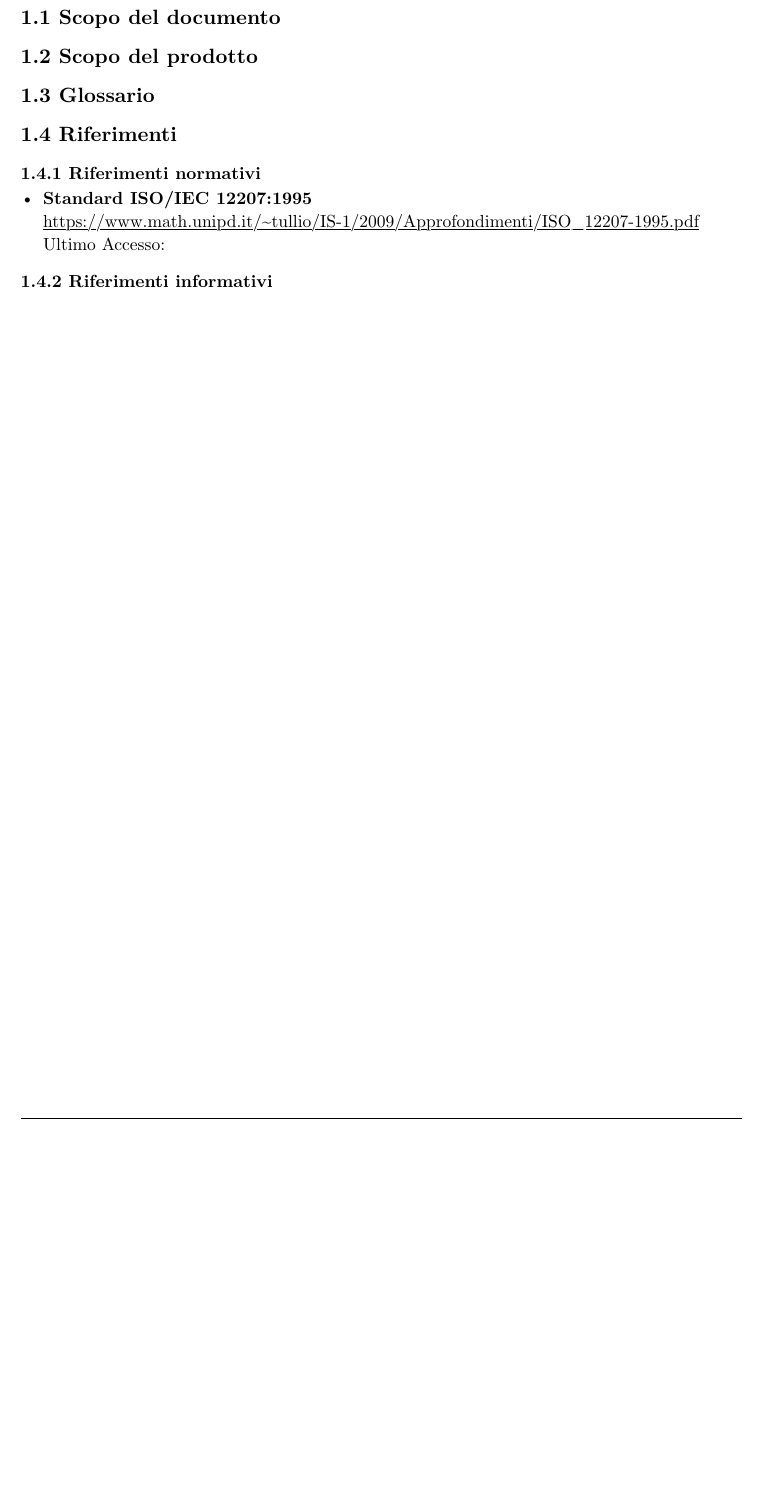
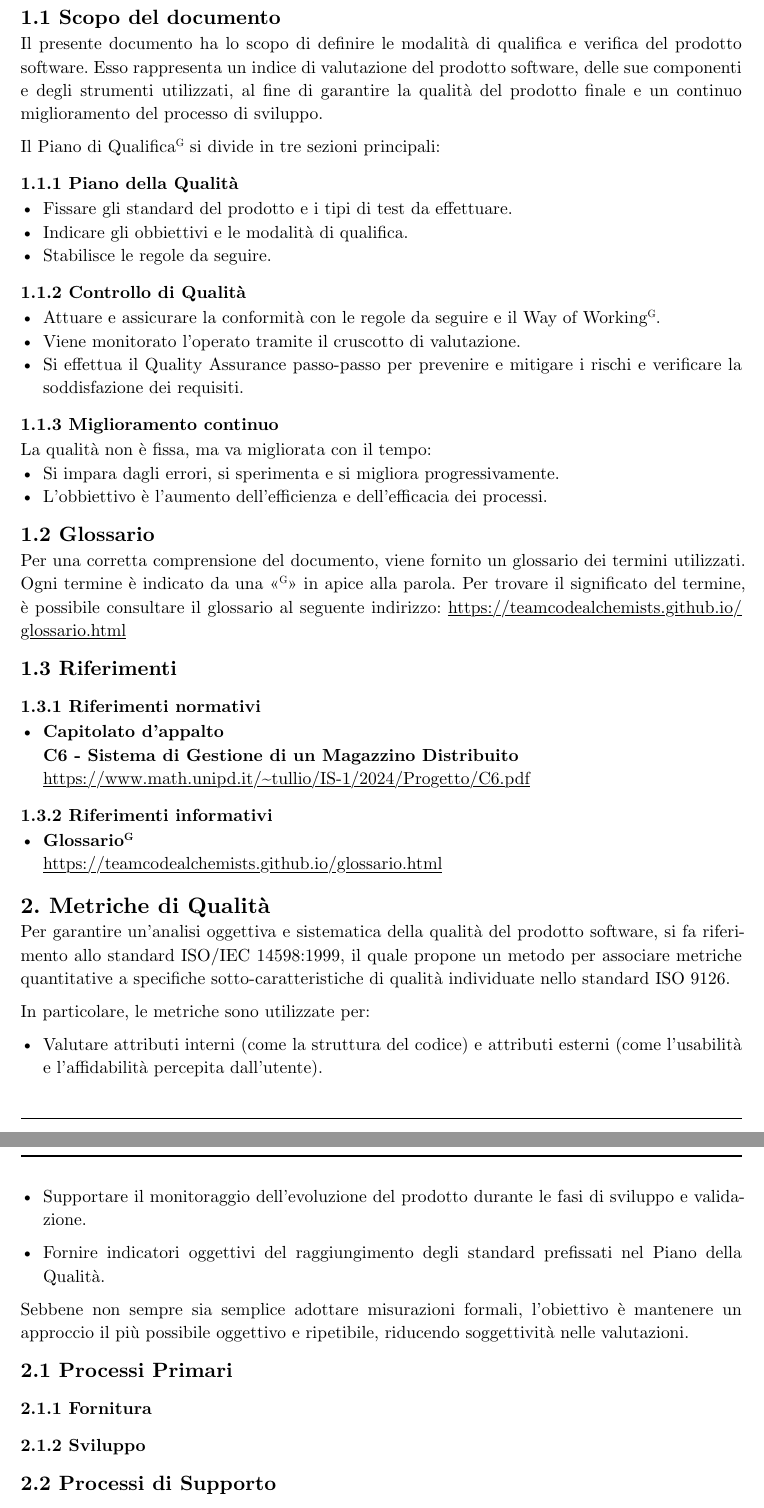
Before and after one commit to teamcodealchemists/docs, a Typst document (documents/rtb/PdQ.typ): part of page 4 of 4 before the commit and two parts of pages 4 and 5 of 5 after it, the two joined at a grey line, cut so that both start at the same text, the shorter picture padded with empty space. Compiled offline with Typst 0.15.

Commit message:
Indicati Punti principali

```diff
--- a/documents/rtb/PdQ.typ
+++ b/documents/rtb/PdQ.typ
@@ -58,13 +58,65 @@
 
 = 1. Introduzione
 == 1.1 Scopo del documento
-== 1.2 Scopo del prodotto
-== 1.3 Glossario
-== 1.4 Riferimenti
-=== 1.4.1 Riferimenti normativi
 
-- *Standard ISO/IEC 12207:1995* \
-  #underline[#link("https://www.math.unipd.it/~tullio/IS-1/2009/Approfondimenti/ISO_12207-1995.pdf")]\
-  Ultimo Accesso: \
+Il presente documento ha lo scopo di definire le modalità di qualifica e verifica del prodotto software. Esso rappresenta un indice di valutazione del prodotto software, delle sue componenti e degli strumenti utilizzati, al fine di garantire la qualità del prodotto finale e un continuo miglioramento del processo di sviluppo.
 
-=== 1.4.2 Riferimenti informativi
+Il Piano di Qualifica#super[G] si divide in tre sezioni principali:
+
+=== 1.1.1 Piano della Qualità
+- Fissare gli standard del prodotto e i tipi di test da effettuare.
+- Indicare gli obbiettivi e le modalità di qualifica.
+- Stabilisce le regole da seguire.
+
+=== 1.1.2 Controllo di Qualità
+- Attuare e assicurare la conformità con le regole da seguire e il Way of Working#super[G].
+- Viene monitorato l'operato tramite il cruscotto di valutazione.
+- Si effettua il Quality Assurance passo-passo per prevenire e mitigare i rischi e verificare la soddisfazione dei requisiti.
+
+=== 1.1.3 Miglioramento continuo
+La qualità non è fissa, ma va migliorata con il tempo:
+- Si impara dagli errori, si sperimenta e si migliora progressivamente.
+- L'obbiettivo è l'aumento dell'efficienza e dell'efficacia dei processi.
+
+== 1.2 Glossario
+Per una corretta comprensione del documento, viene fornito un glossario dei termini utilizzati. Ogni termine è indicato da una "#super[G]" in apice alla parola.
+Per trovare il significato del termine, è possibile consultare il glossario al seguente indirizzo:
+#underline[#link("https://teamcodealchemists.github.io/glossario.html")]\
+== 1.3 Riferimenti
+
+=== 1.3.1 Riferimenti normativi
+
+- *Capitolato d'appalto* \
+  *C6 - Sistema di Gestione di un Magazzino Distribuito* \
+  #underline[#link("https://www.math.unipd.it/~tullio/IS-1/2024/Progetto/C6.pdf")]\
+
+=== 1.3.2 Riferimenti informativi
+
+- *Glossario#super[G]* \
+  #underline[#link("https://teamcodealchemists.github.io/glossario.html")]
+
+= 2. Metriche di Qualità
+
+Per garantire un'analisi oggettiva e sistematica della qualità del prodotto software, si fa riferimento allo standard ISO/IEC 14598:1999, il quale propone un metodo per associare metriche quantitative a specifiche sotto-caratteristiche di qualità individuate nello standard ISO 9126.
+
+In particolare, le metriche sono utilizzate per:
+
+- Valutare attributi interni (come la struttura del codice) e attributi esterni (come l'usabilità e l'affidabilità percepita dall'utente).
+
+- Supportare il monitoraggio dell'evoluzione del prodotto durante le fasi di sviluppo e validazione.
+
+- Fornire indicatori oggettivi del raggiungimento degli standard prefissati nel Piano della Qualità.
+
+Sebbene non sempre sia semplice adottare misurazioni formali, l'obiettivo è mantenere un approccio il più possibile oggettivo e ripetibile, riducendo soggettività nelle valutazioni.
+
+== 2.1 Processi Primari
+=== 2.1.1 Fornitura
+=== 2.1.2 Sviluppo
+== 2.2 Processi di Supporto
+== 2.3 Processi Organizzativi
+
+= 3. Metodologie di Testing
+
+= 4. Cruscotto di Valutazione
+
+= 5. Continuo Miglioramento
```
